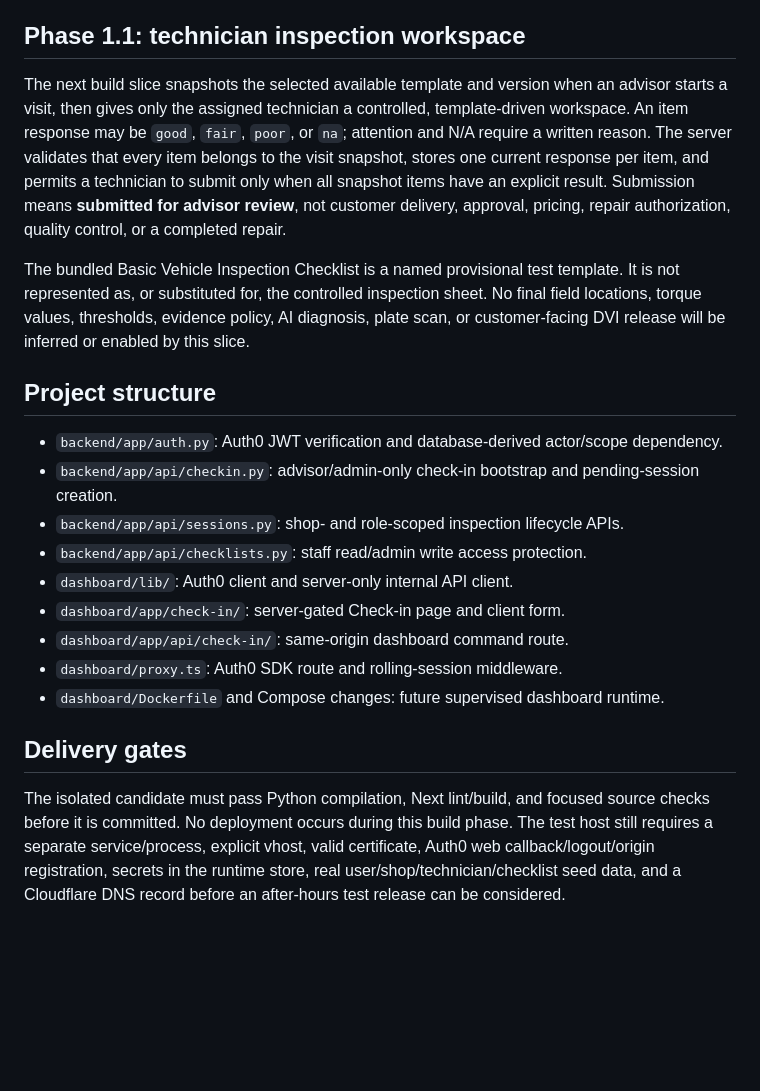
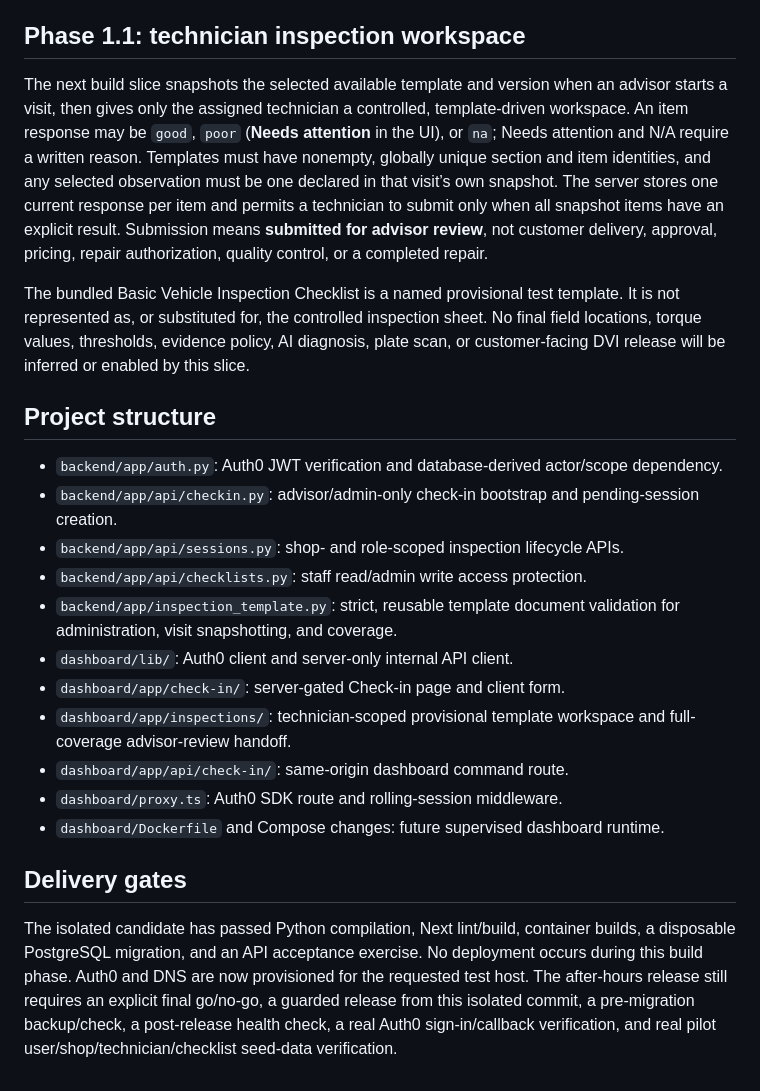
Before and after one commit to my-auto-care/workbai, a Markdown page: BUILD_PLAN.md, the part around the change. GitHub-like rendering; blank space fills up the shorter version.

Commit message:
Document hardened inspection workflow

```diff
--- a/BUILD_PLAN.md
+++ b/BUILD_PLAN.md
@@ -25,7 +25,7 @@ The UI therefore uses confirmed manual vehicle entry. Plate/VIN scanning will be
 
 ## Phase 1.1: technician inspection workspace
 
-The next build slice snapshots the selected available template and version when an advisor starts a visit, then gives only the assigned technician a controlled, template-driven workspace. An item response may be `good`, `fair`, `poor`, or `na`; attention and N/A require a written reason. The server validates that every item belongs to the visit snapshot, stores one current response per item, and permits a technician to submit only when all snapshot items have an explicit result. Submission means **submitted for advisor review**, not customer delivery, approval, pricing, repair authorization, quality control, or a completed repair.
+The next build slice snapshots the selected available template and version when an advisor starts a visit, then gives only the assigned technician a controlled, template-driven workspace. An item response may be `good`, `poor` (**Needs attention** in the UI), or `na`; Needs attention and N/A require a written reason. Templates must have nonempty, globally unique section and item identities, and any selected observation must be one declared in that visit’s own snapshot. The server stores one current response per item and permits a technician to submit only when all snapshot items have an explicit result. Submission means **submitted for advisor review**, not customer delivery, approval, pricing, repair authorization, quality control, or a completed repair.
 
 The bundled Basic Vehicle Inspection Checklist is a named provisional test template. It is not represented as, or substituted for, the controlled inspection sheet. No final field locations, torque values, thresholds, evidence policy, AI diagnosis, plate scan, or customer-facing DVI release will be inferred or enabled by this slice.
 
@@ -35,12 +35,14 @@ The bundled Basic Vehicle Inspection Checklist is a named provisional test templ
 - `backend/app/api/checkin.py`: advisor/admin-only check-in bootstrap and pending-session creation.
 - `backend/app/api/sessions.py`: shop- and role-scoped inspection lifecycle APIs.
 - `backend/app/api/checklists.py`: staff read/admin write access protection.
+- `backend/app/inspection_template.py`: strict, reusable template document validation for administration, visit snapshotting, and coverage.
 - `dashboard/lib/`: Auth0 client and server-only internal API client.
 - `dashboard/app/check-in/`: server-gated Check-in page and client form.
+- `dashboard/app/inspections/`: technician-scoped provisional template workspace and full-coverage advisor-review handoff.
 - `dashboard/app/api/check-in/`: same-origin dashboard command route.
 - `dashboard/proxy.ts`: Auth0 SDK route and rolling-session middleware.
 - `dashboard/Dockerfile` and Compose changes: future supervised dashboard runtime.
 
 ## Delivery gates
 
-The isolated candidate must pass Python compilation, Next lint/build, and focused source checks before it is committed. No deployment occurs during this build phase. The test host still requires a separate service/process, explicit vhost, valid certificate, Auth0 web callback/logout/origin registration, secrets in the runtime store, real user/shop/technician/checklist seed data, and a Cloudflare DNS record before an after-hours test release can be considered.
+The isolated candidate has passed Python compilation, Next lint/build, container builds, a disposable PostgreSQL migration, and an API acceptance exercise. No deployment occurs during this build phase. Auth0 and DNS are now provisioned for the requested test host. The after-hours release still requires an explicit final go/no-go, a guarded release from this isolated commit, a pre-migration backup/check, a post-release health check, a real Auth0 sign-in/callback verification, and real pilot user/shop/technician/checklist seed-data verification.
```
